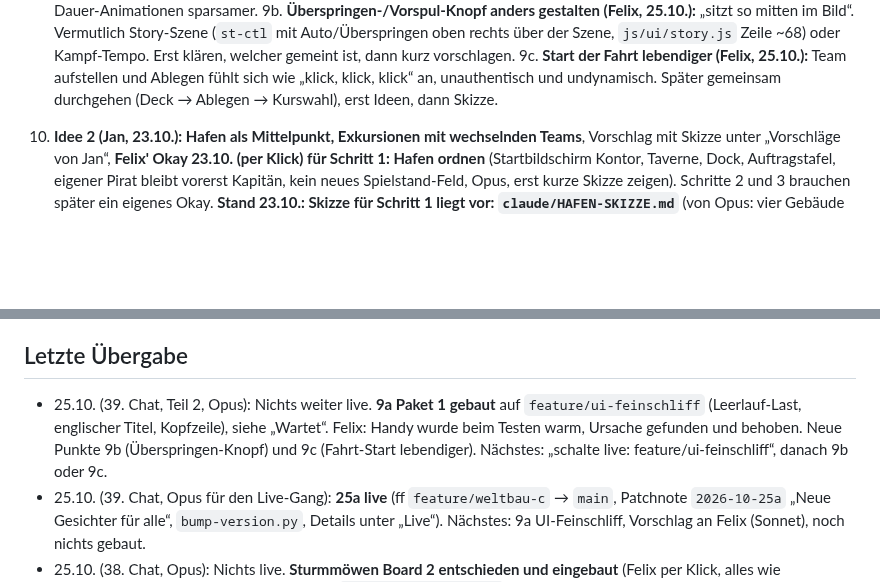
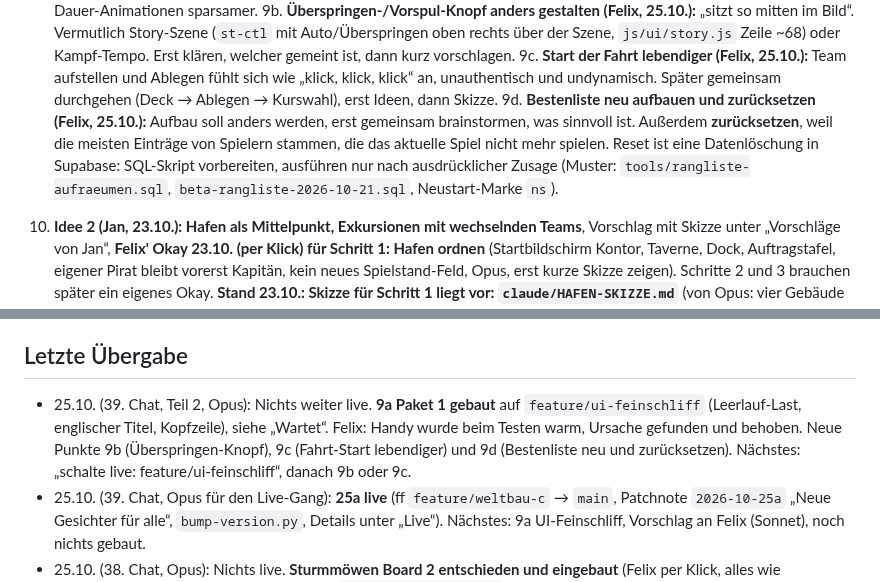
Before and after one commit to flexibeel/Grandline, a Markdown page: claude/FAHRPLAN.md, 2 parts joined by grey strips. GitHub-like rendering; blank space fills up the shorter version.

Commit message:
Fahrplan: 9d Bestenliste neu aufbauen und zurücksetzen

```diff
--- a/claude/FAHRPLAN.md
+++ b/claude/FAHRPLAN.md
@@ -246,6 +246,7 @@ Felix (22.10.): Jetzt Inhalt aus dem Gesamtplan ins Spiel. Kampfstile Variante A
 9a. **UI-Feinschliff (Felix, 24.10.), nach Weltbau Welle C:** Oberflächen glätten, wenn Inseln, Gegner und Figuren ihre eigenen Namen und Looks haben. Erst kurz vorschlagen (was, wo), noch nichts geplant. **Paket 1 gebaut** (`feature/ui-feinschliff`, siehe „Wartet“). Offen für ein Paket 2: Fraktions-Abzeichen als Symbol in Taverne, Banden-Chips, Album (gut für Cursor), Ereignis-Chips in der Kopfzeile sichtbar machen, restliche Dauer-Animationen sparsamer.
 9b. **Überspringen-/Vorspul-Knopf anders gestalten (Felix, 25.10.):** „sitzt so mitten im Bild“. Vermutlich Story-Szene (`st-ctl` mit Auto/Überspringen oben rechts über der Szene, `js/ui/story.js` Zeile ~68) oder Kampf-Tempo. Erst klären, welcher gemeint ist, dann kurz vorschlagen.
 9c. **Start der Fahrt lebendiger (Felix, 25.10.):** Team aufstellen und Ablegen fühlt sich wie „klick, klick, klick“ an, unauthentisch und undynamisch. Später gemeinsam durchgehen (Deck → Ablegen → Kurswahl), erst Ideen, dann Skizze.
+9d. **Bestenliste neu aufbauen und zurücksetzen (Felix, 25.10.):** Aufbau soll anders werden, erst gemeinsam brainstormen, was sinnvoll ist. Außerdem **zurücksetzen**, weil die meisten Einträge von Spielern stammen, die das aktuelle Spiel nicht mehr spielen. Reset ist eine Datenlöschung in Supabase: SQL-Skript vorbereiten, ausführen nur nach ausdrücklicher Zusage (Muster: `tools/rangliste-aufraeumen.sql`, `beta-rangliste-2026-10-21.sql`, Neustart-Marke `ns`).
 10. **Idee 2 (Jan, 23.10.): Hafen als Mittelpunkt, Exkursionen mit wechselnden Teams**, Vorschlag mit Skizze unter „Vorschläge von Jan“, **Felix' Okay 23.10. (per Klick) für Schritt 1: Hafen ordnen** (Startbildschirm Kontor, Taverne, Dock, Auftragstafel, eigener Pirat bleibt vorerst Kapitän, kein neues Spielstand-Feld, Opus, erst kurze Skizze zeigen). Schritte 2 und 3 brauchen später ein eigenes Okay.
     **Stand 23.10.: Skizze für Schritt 1 liegt vor: `claude/HAFEN-SKIZZE.md`** (von Opus: vier Gebäude Kontor, Taverne, Dock, Auftragstafel statt 12 Holzschildern, alles Bestehende zieht um, keine neue Logik, kein Spielstand-Feld, 4 Häppchen). **4 Fragen an Felix** stehen am Ende der Skizze (gesperrte Gebäude, Tab-Leiste, Endlos/Tageskarte, Schmiede). **Beantwortet am 23.10. per Klick, alle wie empfohlen** (gesperrte Gebäude mit Fensterläden, Tab-Leiste Hafen · Tafel · Taverne · Kapitän, Endlos und Tageskarte ins Dock, Schmiede ins Kontor, Details am Ende von `claude/HAFEN-SKIZZE.md`). **Schritt 1 ist freigegeben: als Nächstes bauen auf Opus, Zweig `feature/hafen-gebaeude`, Häppchen A zuerst.** **Stand 24.10.: Häppchen A und B gebaut auf `feature/hafen-gebaeude` (siehe „Wartet“), als Nächstes baut Grok C nach Auftrag **A10**, dann D.**
 
@@ -275,7 +276,7 @@ Beide kamen von Jan, Entscheidung liegt bei Felix. Jan hat per Klick gewählt: *
 - **Abgleich:** Das ist verwandt mit 2a (Fahrtziel/Warum fahre ich los?) und dem Gesamtplan (Kopfgeld-Faden, Handelsfahrten). Nach dem Sammel-Update angehen.
 
 ## Letzte Übergabe
-- 25.10. (39. Chat, Teil 2, Opus): Nichts weiter live. **9a Paket 1 gebaut** auf `feature/ui-feinschliff` (Leerlauf-Last, englischer Titel, Kopfzeile), siehe „Wartet“. Felix: Handy wurde beim Testen warm, Ursache gefunden und behoben. Neue Punkte 9b (Überspringen-Knopf) und 9c (Fahrt-Start lebendiger). Nächstes: „schalte live: feature/ui-feinschliff“, danach 9b oder 9c.
+- 25.10. (39. Chat, Teil 2, Opus): Nichts weiter live. **9a Paket 1 gebaut** auf `feature/ui-feinschliff` (Leerlauf-Last, englischer Titel, Kopfzeile), siehe „Wartet“. Felix: Handy wurde beim Testen warm, Ursache gefunden und behoben. Neue Punkte 9b (Überspringen-Knopf), 9c (Fahrt-Start lebendiger) und 9d (Bestenliste neu und zurücksetzen). Nächstes: „schalte live: feature/ui-feinschliff“, danach 9b oder 9c.
 - 25.10. (39. Chat, Opus für den Live-Gang): **25a live** (ff `feature/weltbau-c` → `main`, Patchnote `2026-10-25a` „Neue Gesichter für alle“, `bump-version.py`, Details unter „Live“). Nächstes: 9a UI-Feinschliff, Vorschlag an Felix (Sonnet), noch nichts gebaut.
 - 25.10. (38. Chat, Opus): Nichts live. **Sturmmöwen Board 2 entschieden und eingebaut** (Felix per Klick, alles wie empfohlen: Lasse A, alle anderen B; Details `claude/PLAN-PIXEL.md` 7k): 18 Story-Formen mit eigenen Form-Teilen im 24 × 30-Raster (`P24.FACC`), alte 12 × 14-Form-Teile abgebaut, `forms.js` umgestellt. Geprüft: alle 18 Formen und 65 Figuren per Node, Testkopie gebündelt Headless 390 px 0 `pageerror`. **C4 und damit Welle C (C1–C4) sind fertig** auf `feature/weltbau-c`. Nächstes: Sammel-Update Welle C (Patchnote, `bump-version.py`, vorher Sichttest einer Form im Dojo am Handy), danach 9a UI-Feinschliff oder Hafen Häppchen D.
 - 25.10. (37. Chat, Opus): Nichts live. Auf `feature/weltbau-c`: **Zirrus** (Board, Felix: B Schönwetterwolke) und **Sturmmöwen Board 1** (Felix: zwei Boards, A/B; Möwen-Anstecker, alle neun B) in `crew.js`, Details `claude/PLAN-PIXEL.md` 7i und 7j. Headless 390 px unbündelt 0 `pageerror`. Übergang: Story-Formen der Sturmmöwen zeichnen noch alt 12 × 14 mit neuen Farben. **Nächstes: Sturmmöwen Board 2** (18 Formen, ~30 Form-Teile neu, Opus), danach C4 abschließen und Sammel-Update Welle C.
```
